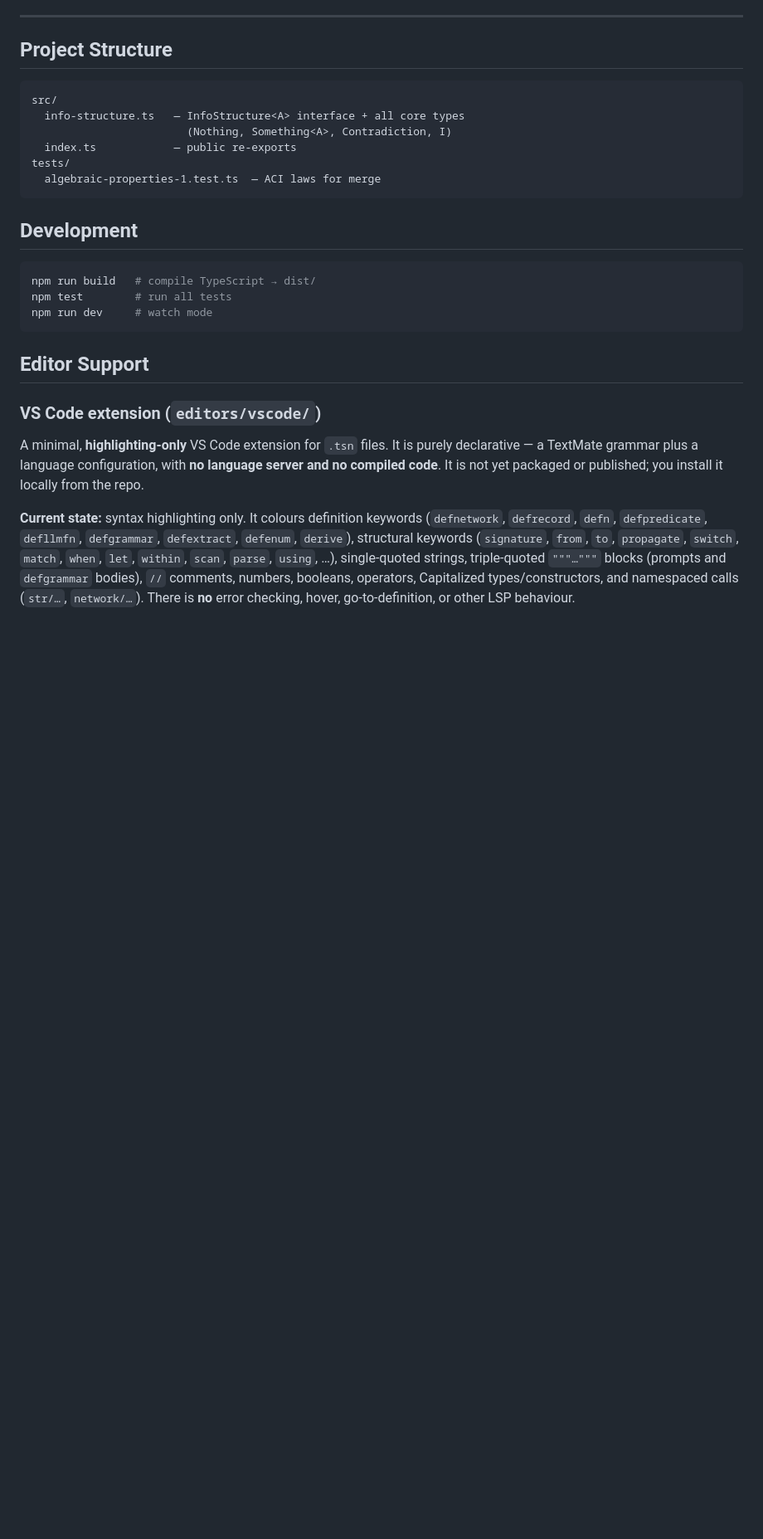
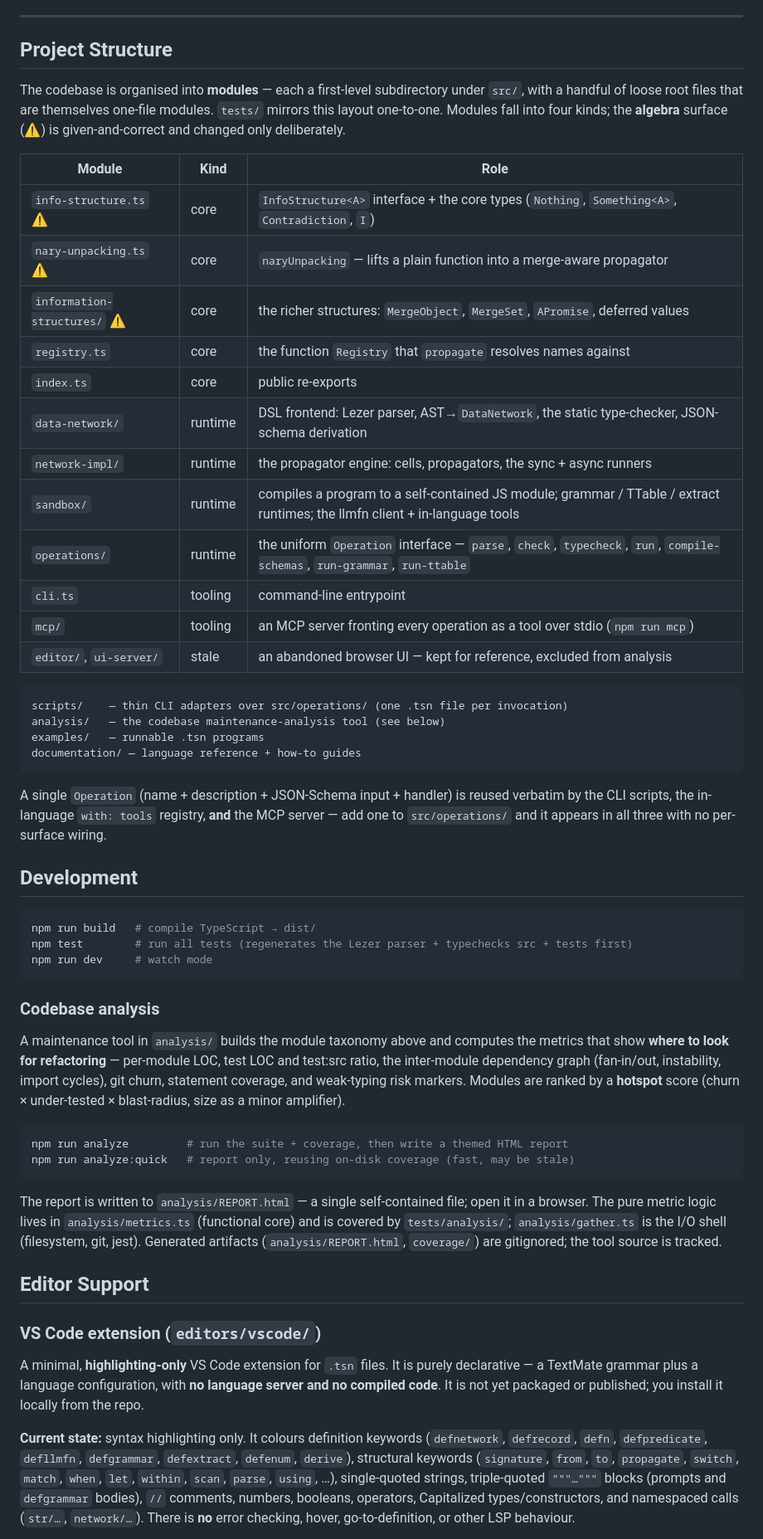
Before and after one commit to LucaPanofsky/ts_networks, a Markdown page: README.md, the part around the change. Shown at 83% size. Drawn GitHub-style; blank space fills up the shorter version.

Commit message:
docs: document the module taxonomy + analysis tool in the README
Replace the long-stale "Project Structure" section (which listed only
info-structure.ts and one test) with the real module taxonomy — the 13
modules from analysis/manifest.ts, tagged core/runtime/tooling/stale with
the algebra surface flagged — and add a "Codebase analysis" subsection
covering npm run analyze / analyze:quick and the HTML report.

Co-Authored-By: Claude Opus 4.8 (1M context) <noreply@anthropic.com>

````diff
--- a/README.md
+++ b/README.md
@@ -193,22 +193,63 @@ This is **early and under active development**. The goal is to expose the full s
 
 ## Project Structure
 
+The codebase is organised into **modules** — each a first-level subdirectory under `src/`,
+with a handful of loose root files that are themselves one-file modules. `tests/` mirrors
+this layout one-to-one. Modules fall into four kinds; the **algebra** surface (⚠) is
+given-and-correct and changed only deliberately.
+
+| Module | Kind | Role |
+|--------|------|------|
+| `info-structure.ts` ⚠ | core | `InfoStructure<A>` interface + the core types (`Nothing`, `Something<A>`, `Contradiction`, `I`) |
+| `nary-unpacking.ts` ⚠ | core | `naryUnpacking` — lifts a plain function into a merge-aware propagator |
+| `information-structures/` ⚠ | core | the richer structures: `MergeObject`, `MergeSet`, `APromise`, deferred values |
+| `registry.ts` | core | the function `Registry` that `propagate` resolves names against |
+| `index.ts` | core | public re-exports |
+| `data-network/` | runtime | DSL frontend: Lezer parser, AST→`DataNetwork`, the static type-checker, JSON-schema derivation |
+| `network-impl/` | runtime | the propagator engine: cells, propagators, the sync + async runners |
+| `sandbox/` | runtime | compiles a program to a self-contained JS module; grammar / TTable / extract runtimes; the llmfn client + in-language tools |
+| `operations/` | runtime | the uniform `Operation` interface — `parse`, `check`, `typecheck`, `run`, `compile-schemas`, `run-grammar`, `run-ttable` |
+| `cli.ts` | tooling | command-line entrypoint |
+| `mcp/` | tooling | an MCP server fronting every operation as a tool over stdio (`npm run mcp`) |
+| `editor/`, `ui-server/` | stale | an abandoned browser UI — kept for reference, excluded from analysis |
+
 ```
-src/
-  info-structure.ts   — InfoStructure<A> interface + all core types
-                        (Nothing, Something<A>, Contradiction, I)
-  index.ts            — public re-exports
-tests/
-  algebraic-properties-1.test.ts  — ACI laws for merge
+scripts/    — thin CLI adapters over src/operations/ (one .tsn file per invocation)
+analysis/   — the codebase maintenance-analysis tool (see below)
+examples/   — runnable .tsn programs
+documentation/ — language reference + how-to guides
 ```
+
+A single `Operation` (name + description + JSON-Schema input + handler) is reused verbatim by
+the CLI scripts, the in-language `with: tools` registry, **and** the MCP server — add one to
+`src/operations/` and it appears in all three with no per-surface wiring.
 
 ## Development
 
 ```bash
 npm run build   # compile TypeScript → dist/
-npm test        # run all tests
+npm test        # run all tests (regenerates the Lezer parser + typechecks src + tests first)
 npm run dev     # watch mode
 ```
+
+### Codebase analysis
+
+A maintenance tool in `analysis/` builds the module taxonomy above and computes the metrics
+that show **where to look for refactoring** — per-module LOC, test LOC and test:src ratio,
+the inter-module dependency graph (fan-in/out, instability, import cycles), git churn,
+statement coverage, and weak-typing risk markers. Modules are ranked by a **hotspot** score
+(churn × under-tested × blast-radius, size as a minor amplifier).
+
+```bash
+npm run analyze         # run the suite + coverage, then write a themed HTML report
+npm run analyze:quick   # report only, reusing on-disk coverage (fast, may be stale)
+```
+
+The report is written to `analysis/REPORT.html` — a single self-contained file; open it in a
+browser. The pure metric logic lives in `analysis/metrics.ts` (functional core) and is
+covered by `tests/analysis/`; `analysis/gather.ts` is the I/O shell (filesystem, git, jest).
+Generated artifacts (`analysis/REPORT.html`, `coverage/`) are gitignored; the tool source is
+tracked.
 
 ## Editor Support
 
````
